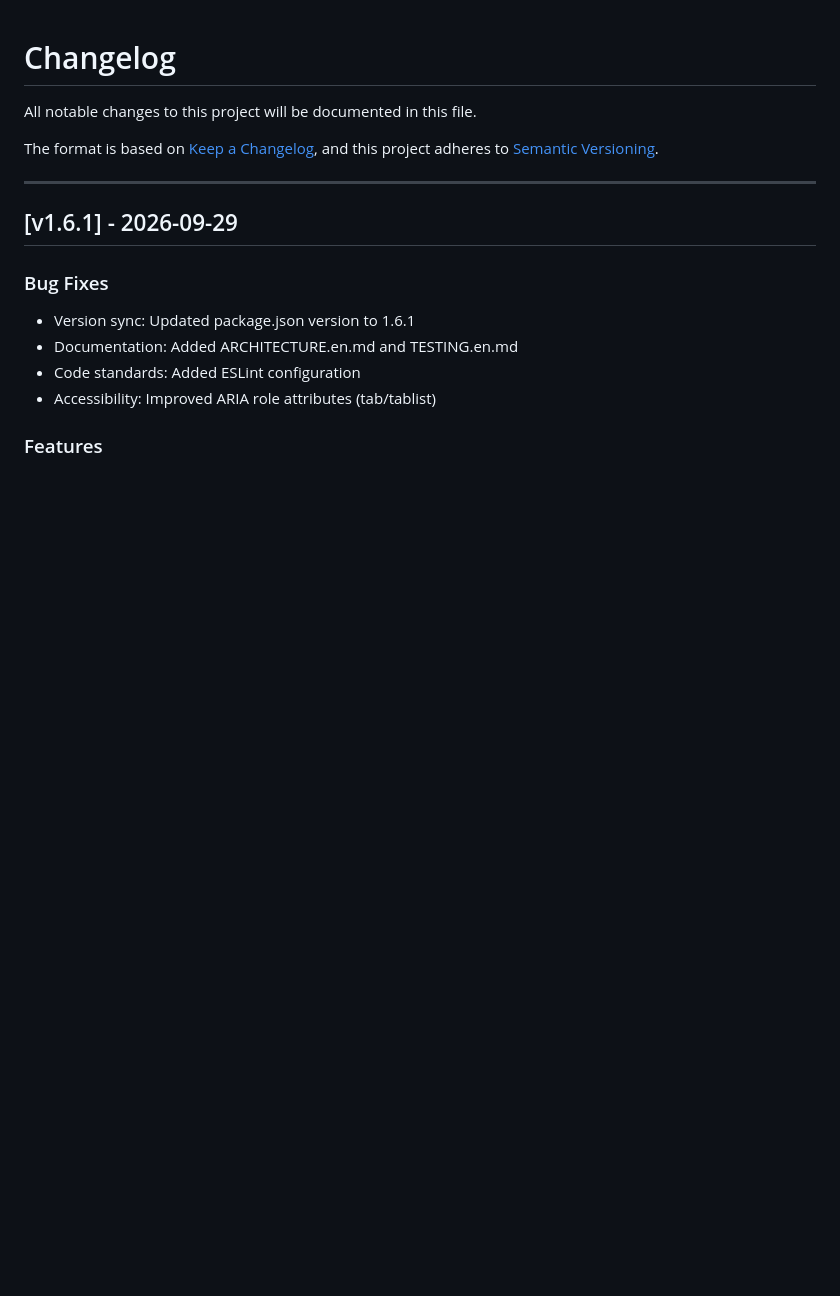
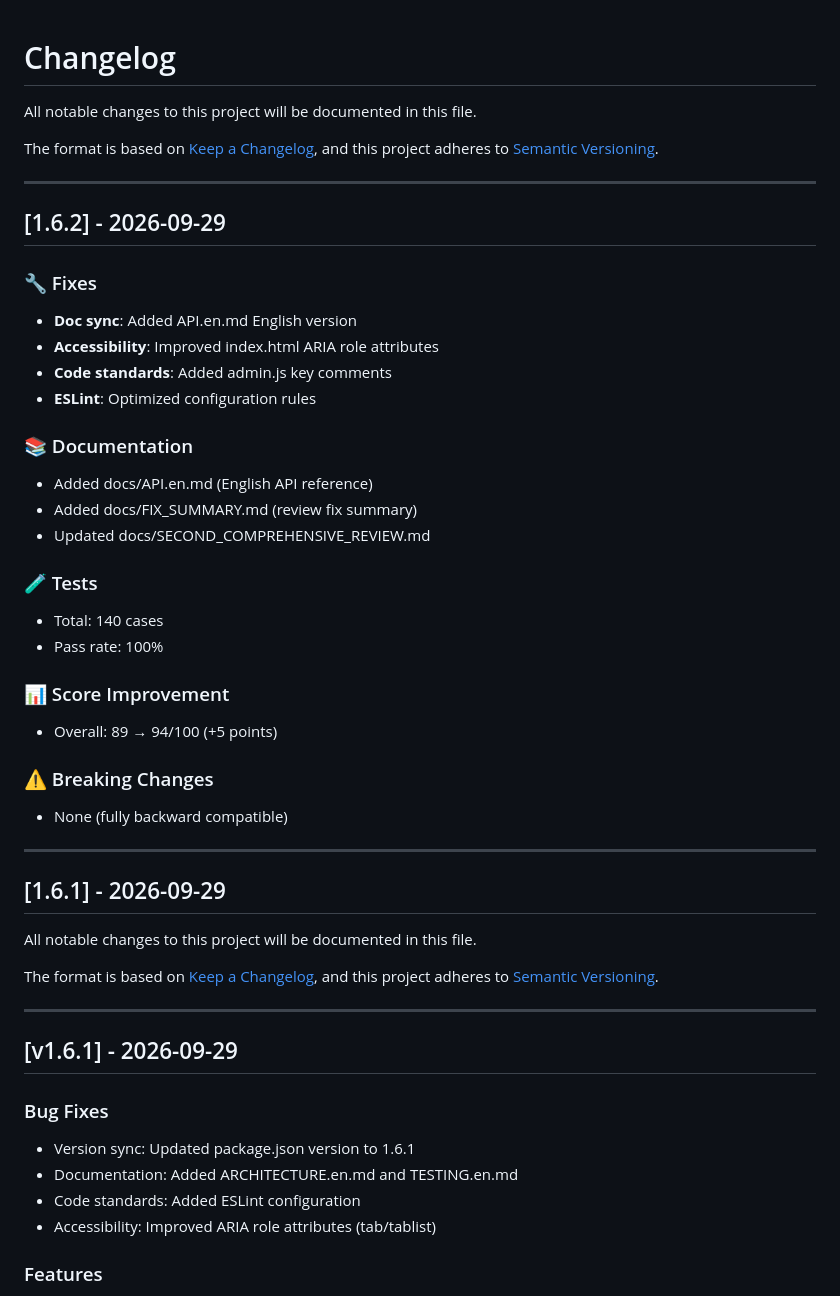
Before and after one commit to xiaoyu-hue/xy-club, a Markdown page: CHANGELOG.en.md, the part around the change. GitHub-like rendering; blank space fills up the shorter version.

Commit message:
docs: 更新英文 CHANGELOG 同步 v1.6.2

```diff
--- a/CHANGELOG.en.md
+++ b/CHANGELOG.en.md
@@ -1,4 +1,43 @@
 # Changelog
+
+All notable changes to this project will be documented in this file.
+
+The format is based on [Keep a Changelog](https://keepachangelog.com/en/1.0.0/),
+and this project adheres to [Semantic Versioning](https://semver.org/spec/v2.0.0.html).
+
+---
+
+## [1.6.2] - 2026-09-29
+
+### 🔧 Fixes
+
+- **Doc sync**: Added API.en.md English version
+- **Accessibility**: Improved index.html ARIA role attributes
+- **Code standards**: Added admin.js key comments
+- **ESLint**: Optimized configuration rules
+
+### 📚 Documentation
+
+- Added docs/API.en.md (English API reference)
+- Added docs/FIX_SUMMARY.md (review fix summary)
+- Updated docs/SECOND_COMPREHENSIVE_REVIEW.md
+
+### 🧪 Tests
+
+- Total: 140 cases
+- Pass rate: 100%
+
+### 📊 Score Improvement
+
+- Overall: 89 → 94/100 (+5 points)
+
+### ⚠️ Breaking Changes
+
+- None (fully backward compatible)
+
+---
+
+## [1.6.1] - 2026-09-29
 
 All notable changes to this project will be documented in this file.
 
```
